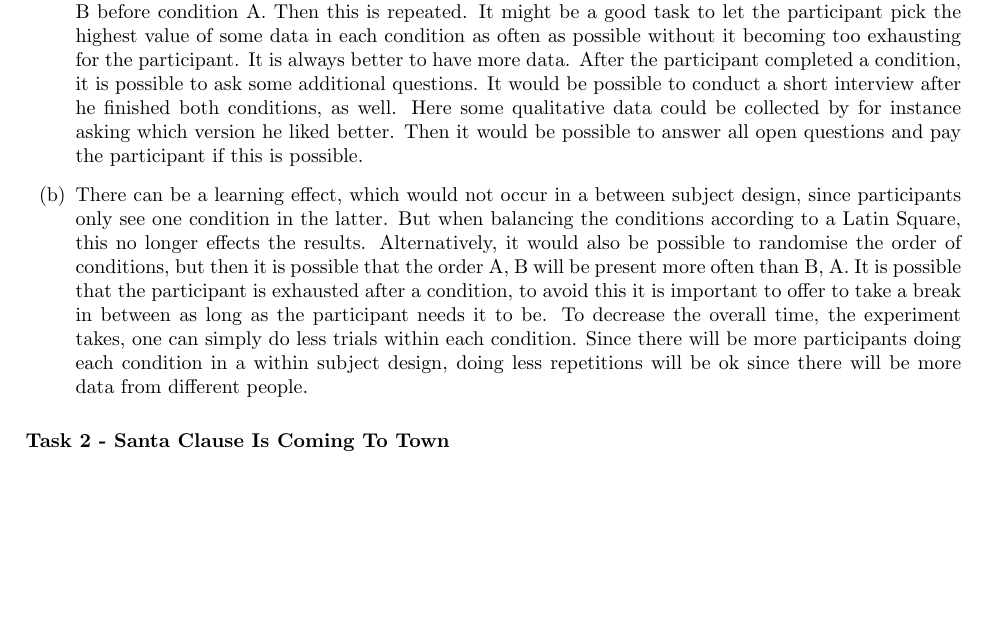
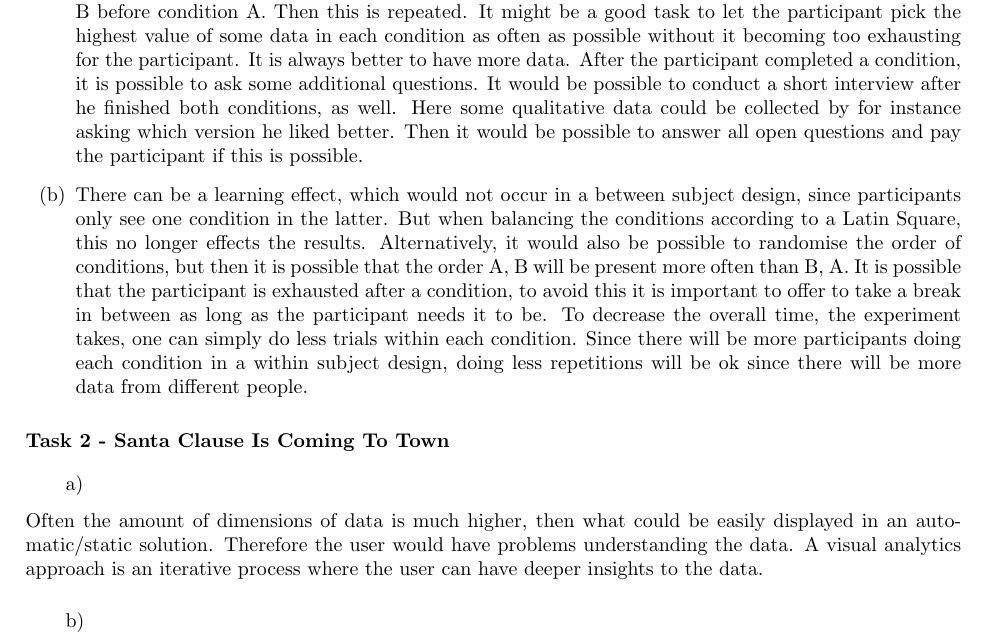
Before and after one commit to Stunkymonkey/infovis, a LaTeX document (ex9/Breul_Bühler_Ullerich.tex): part of the page, cut so that both start at the same text, the shorter picture padded with empty space. Compiled offline with pdfLaTeX.

Commit message:
started 9.2.1

```diff
--- a/ex9/Breul_Bühler_Ullerich.tex
+++ b/ex9/Breul_Bühler_Ullerich.tex
@@ -64,4 +64,8 @@
 
 \section*{Task 2 - Santa Clause Is Coming To Town}
 
+\subsection*{a)} Often the amount of dimensions of data is much higher, then what could be easily displayed in an automatic/static solution. Therefore the user would have problems understanding the data. A visual analytics approach is an iterative process where the user can have deeper insights to the data.
+\subsection*{b)}
+\subsection*{c)}
+
 \end{document}
```
Also changed, not shown: ex9/Breul_Bühler_Ullerich.pdf.
